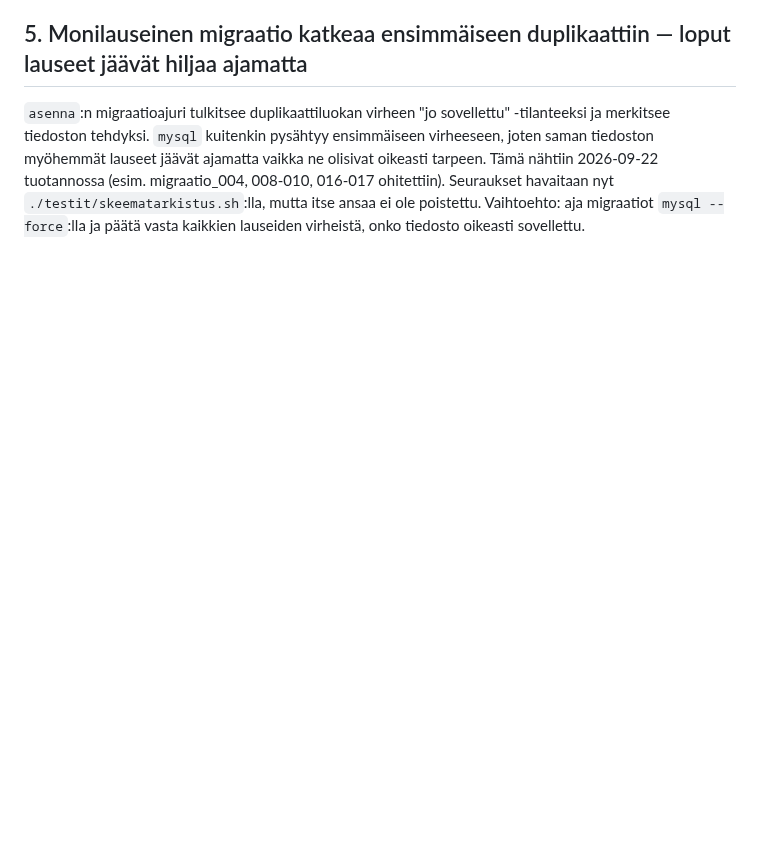
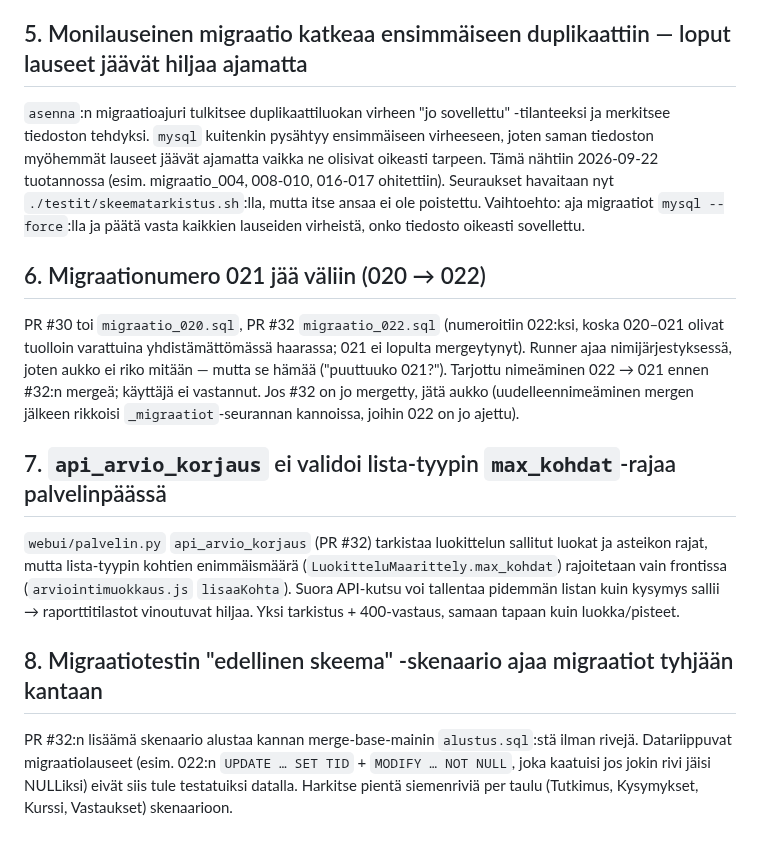
Before and after one commit to ouspg/Opserver, a Markdown page: TASKS.md, the part around the change. Drawn GitHub-style; blank space fills up the shorter version.

Commit message:
TASKS: kirjaa PR #32:n sessiossa avoimeksi jääneet löydökset
Co-Authored-By: Claude Fable 5.1 <noreply@anthropic.com>

```diff
--- a/TASKS.md
+++ b/TASKS.md
@@ -61,3 +61,30 @@ jäävät ajamatta vaikka ne olisivat oikeasti tarpeen. Tämä nähtiin
 Seuraukset havaitaan nyt `./testit/skeematarkistus.sh`:lla, mutta itse ansaa
 ei ole poistettu. Vaihtoehto: aja migraatiot `mysql --force`:lla ja päätä
 vasta kaikkien lauseiden virheistä, onko tiedosto oikeasti sovellettu.
+
+## 6. Migraationumero 021 jää väliin (020 → 022)
+
+PR #30 toi `migraatio_020.sql`, PR #32 `migraatio_022.sql` (numeroitiin 022:ksi,
+koska 020–021 olivat tuolloin varattuina yhdistämättömässä haarassa; 021 ei
+lopulta mergeytynyt). Runner ajaa nimijärjestyksessä, joten aukko ei riko
+mitään — mutta se hämää ("puuttuuko 021?"). Tarjottu nimeäminen 022 → 021
+ennen #32:n mergeä; käyttäjä ei vastannut. Jos #32 on jo mergetty, jätä
+aukko (uudelleennimeäminen mergen jälkeen rikkoisi `_migraatiot`-seurannan
+kannoissa, joihin 022 on jo ajettu).
+
+## 7. `api_arvio_korjaus` ei validoi lista-tyypin `max_kohdat`-rajaa palvelinpäässä
+
+`webui/palvelin.py` `api_arvio_korjaus` (PR #32) tarkistaa luokittelun
+sallitut luokat ja asteikon rajat, mutta lista-tyypin kohtien enimmäismäärä
+(`LuokitteluMaarittely.max_kohdat`) rajoitetaan vain frontissa
+(`arviointimuokkaus.js` `lisaaKohta`). Suora API-kutsu voi tallentaa
+pidemmän listan kuin kysymys sallii → raporttitilastot vinoutuvat hiljaa.
+Yksi tarkistus + 400-vastaus, samaan tapaan kuin luokka/pisteet.
+
+## 8. Migraatiotestin "edellinen skeema" -skenaario ajaa migraatiot tyhjään kantaan
+
+PR #32:n lisäämä skenaario alustaa kannan merge-base-mainin `alustus.sql`:stä
+ilman rivejä. Datariippuvat migraatiolauseet (esim. 022:n
+`UPDATE … SET TID` + `MODIFY … NOT NULL`, joka kaatuisi jos jokin rivi jäisi
+NULLiksi) eivät siis tule testatuiksi datalla. Harkitse pientä siemenriviä
+per taulu (Tutkimus, Kysymykset, Kurssi, Vastaukset) skenaarioon.
```
